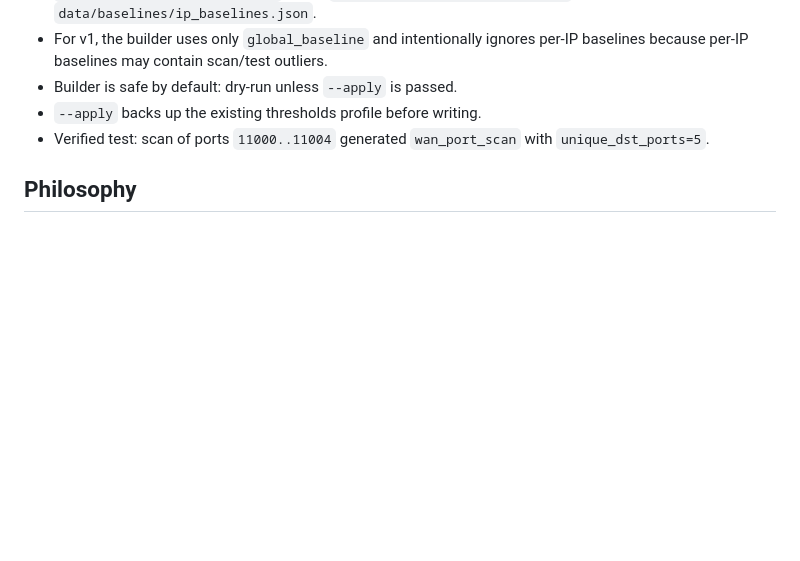
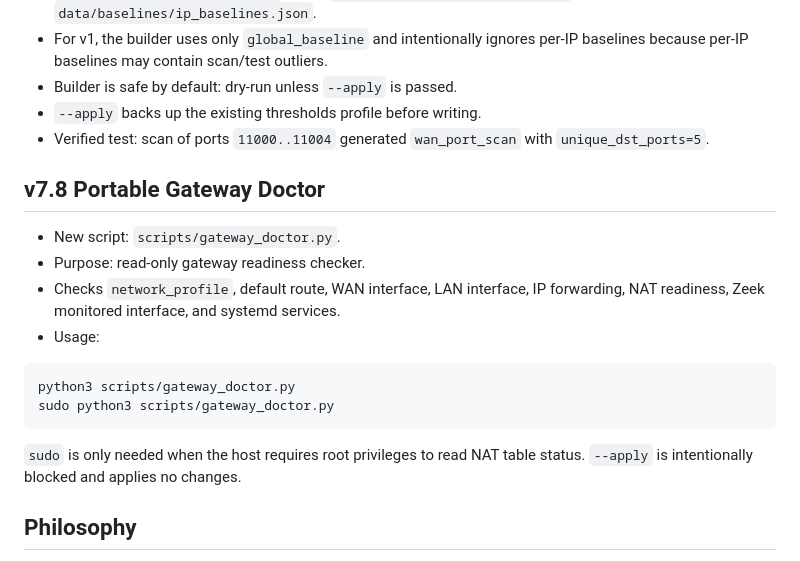
Before and after one commit to mohamadnfaraj119-alt/NetGuard-AI-Gateway-Project, a Markdown page: README.md, the part around the change. GitHub-like rendering; blank space fills up the shorter version.

Commit message:
Document v7.8 gateway doctor

````diff
--- a/README.md
+++ b/README.md
@@ -99,6 +99,22 @@ Verified alert fields:
 - Verified test: scan of ports `11000..11004` generated `wan_port_scan` with
   `unique_dst_ports=5`.
 
+## v7.8 Portable Gateway Doctor
+
+- New script: `scripts/gateway_doctor.py`.
+- Purpose: read-only gateway readiness checker.
+- Checks `network_profile`, default route, WAN interface, LAN interface, IP
+  forwarding, NAT readiness, Zeek monitored interface, and systemd services.
+- Usage:
+
+```bash
+python3 scripts/gateway_doctor.py
+sudo python3 scripts/gateway_doctor.py
+```
+
+`sudo` is only needed when the host requires root privileges to read NAT table
+status. `--apply` is intentionally blocked and applies no changes.
+
 ## Philosophy
 
 - Risk Score — not binary decision
````
